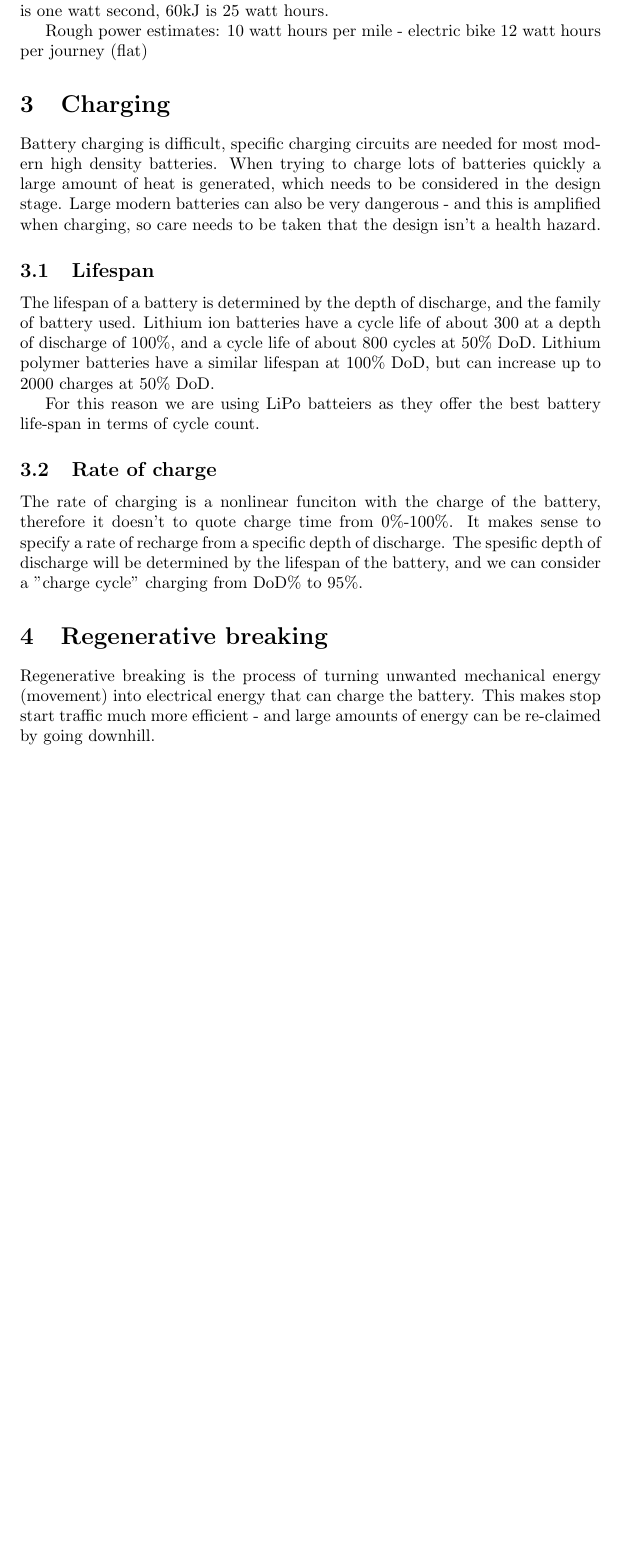
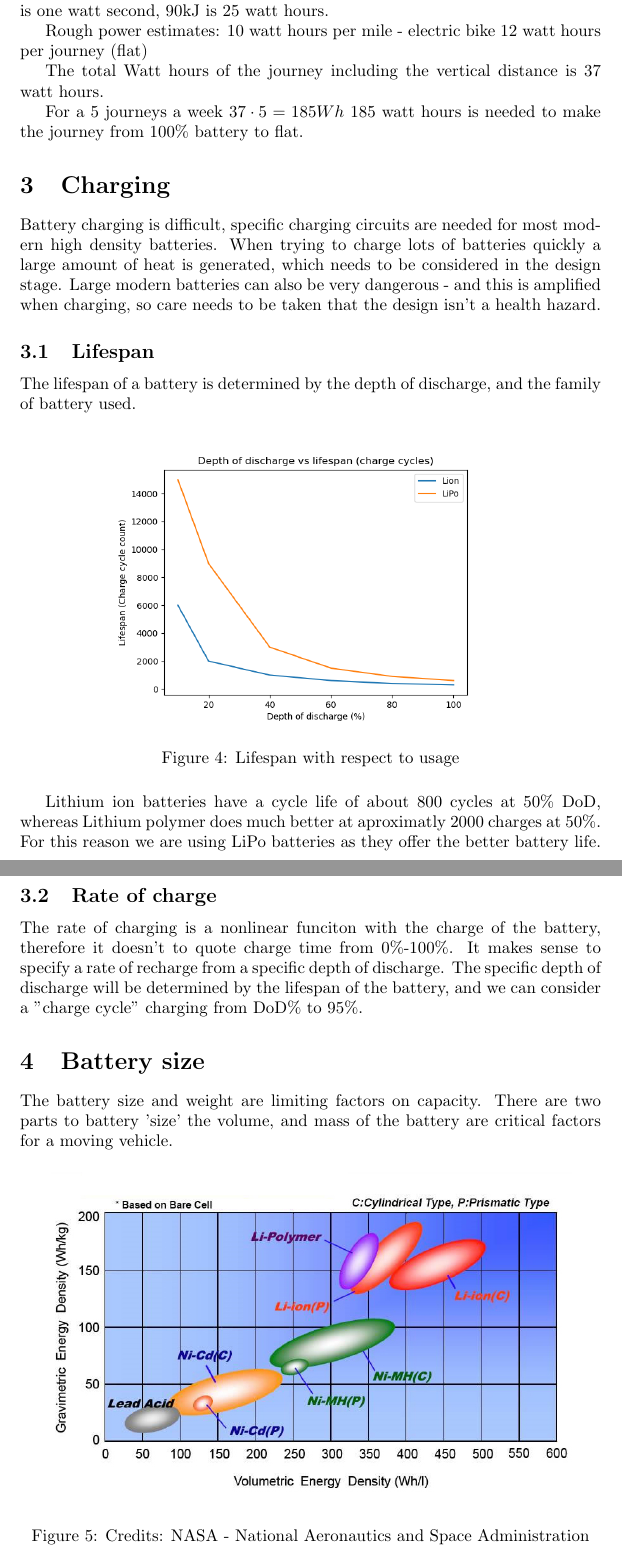
Before and after one commit to Ionsto/L2-DESIGN, a LaTeX document (FEASIBILITY STUDY/Battery/BatteryWrite.tex): part of page 3 of 3 before the commit and two parts of pages 3 and 4 of 4 after it, the two joined at a grey line, cut so that both start at the same text, the shorter picture padded with empty space. Compiled offline with pdfLaTeX.

Commit message:
Updated capacity sections

```diff
--- a/FEASIBILITY STUDY/Battery/BatteryWrite.tex
+++ b/FEASIBILITY STUDY/Battery/BatteryWrite.tex
@@ -47,13 +46,19 @@ The effect of the height change on the required battery capacity will be non neg
 If we model the energy requirement as a simple vehicle hoist, the energy will be $mg\Delta h$.
 The total vertical distance is 75m.
 Roughly 90kJ more energy will be needed with a perfectly efficient system.
-Since a joule is one watt second, 60kJ is 25 watt hours.
-
-
+Since a joule is one watt second, 90kJ is 25 watt hours.
 
 Rough power estimates:
 10 watt hours per mile - electric bike
 12 watt hours per journey (flat)
+
+The total Watt hours of the journey including the vertical distance is 37 watt hours.
+
+For a 5 journeys a week
+$37 \cdot 5 = 185Wh$
+185 watt hours is needed to make the journey from 100\% battery to flat.
+
+
 
 \section{Charging}
 Battery charging is difficult, specific charging circuits are needed for most modern high density batteries.
@@ -61,18 +66,29 @@ When trying to charge lots of batteries quickly a large amount of heat is genera
 Large modern batteries can also be very dangerous - and this is amplified when charging, so care needs to be taken that the design isn't a health hazard.
 \subsection{Lifespan}
 The lifespan of a battery is determined by the depth of discharge, and the family of battery used.
-Lithium ion batteries have a cycle life of about 300 at a depth of discharge of 100\%, and a cycle life of about 800 cycles at 50\% DoD.
-Lithium polymer batteries have a similar lifespan at 100\% DoD, but can increase up to 2000 charges at 50\% DoD.
-
-For this reason we are using LiPo batteiers as they offer the best battery life-span in terms of cycle count.
+\begin{figure}[H]
+    \centering
+    \scalebox{0.5}{\includegraphics{./ChargeCycles/DoD.png}}
+    \caption{Lifespan with respect to usage}
+    \label{fig:route}
+\end{figure}
+Lithium ion batteries have a cycle life of about 800 cycles at 50\% DoD, whereas Lithium polymer does much better at aproximatly 2000 charges at 50\%.
+For this reason we are using LiPo batteries as they offer the better battery life.
+Given the capacity to 100\% DoD is 185Wh, the final capacity will need to be 370Wh.
 \subsection{Rate of charge}
 The rate of charging is a nonlinear funciton with the charge of the battery, therefore it doesn't to quote charge time from 0\%-100\%.
 It makes sense to specify a rate of recharge from a specific depth of discharge.
-The spesific depth of discharge will be determined by the lifespan of the battery, and we can consider a "charge cycle" charging from DoD\% to 95\%.
+The specific depth of discharge will be determined by the lifespan of the battery, and we can consider a "charge cycle" charging from DoD\% to 95\%.
 
 %https://www.dnkpower.com/lithium-polymer-battery-guide/
 %https://batteryuniversity.com/learn/article/how_to_prolong_lithium_based_batteries
-\section{Regenerative breaking}
-Regenerative breaking is the process of turning unwanted mechanical energy (movement) into electrical energy that can charge the battery.
-This makes stop start traffic much more efficient - and large amounts of energy can be re-claimed by going downhill.
+\section{Battery size}
+The battery size and weight are limiting factors on capacity.
+There are two parts to battery 'size' the volume, and mass of the battery are critical factors for a moving vehicle.
+\begin{figure}[H]
+    \centering
+    \scalebox{0.5}{\includegraphics{./Density.png}}
+    \caption{Credits: NASA - National Aeronautics and Space Administration}
+    \label{fig:route}
+\end{figure}
 \end{document}
```
Also changed, not shown: FEASIBILITY STUDY/Battery/BatteryWrite.pdf, FEASIBILITY STUDY/Battery/ChargeCycles/DoD.png (added), FEASIBILITY STUDY/Battery/Density.png (added), FEASIBILITY STUDY/Battery/BatteryWrite.tex (3 more changed lines), 1 other file.
